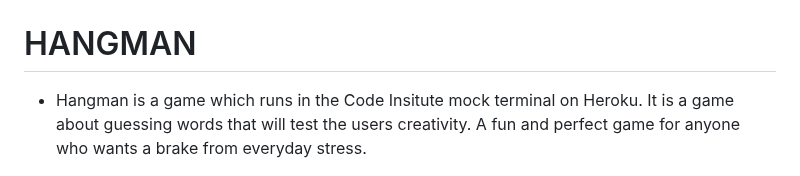
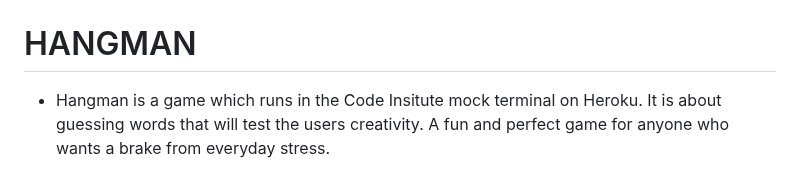
Before and after one commit to Patteerrik/hangman, a Markdown page: README.md, the part around the change. GitHub-like rendering.

Commit message:
docs: changed typos in readme file

```diff
--- a/README.md
+++ b/README.md
@@ -1,7 +1,7 @@
 # HANGMAN
 
 * Hangman is a game which runs in the Code Insitute mock terminal on Heroku.
-It is a game about guessing words that will test the users creativity. A fun and perfect game for anyone who wants a brake from everyday stress.
+It is about guessing words that will test the users creativity. A fun and perfect game for anyone who wants a brake from everyday stress.
 
   ![Alt text](README-Images/README-Am_I_Responsive.png)
 
```
